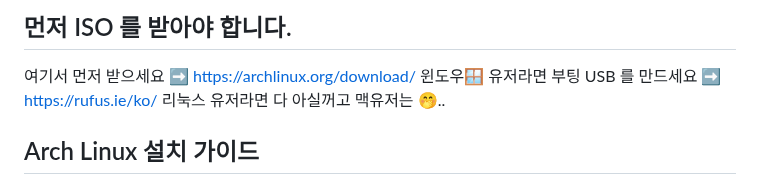
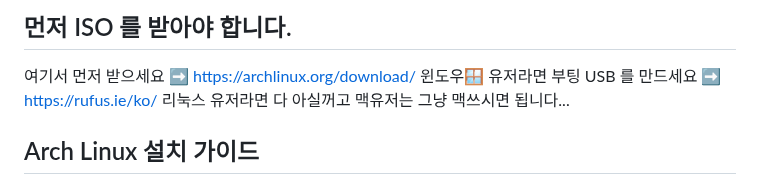
Before and after one commit to JaewooJoung/a, a Markdown page: README.md, the part around the change. Drawn GitHub-style.

```diff
--- a/README.md
+++ b/README.md
@@ -3,7 +3,7 @@
 ## 먼저 ISO 를 받아야 합니다.
 여기서 먼저 받으세요 ➡️  [https://archlinux.org/download/](https://archlinux.org/download/)
 윈도우🪟 유저라면 부팅 USB 를 만드세요 ➡️  [https://rufus.ie/ko/](https://rufus.ie/ko/)
-리눅스 유저라면 다 아실꺼고 맥유저는 🤭..
+리눅스 유저라면 다 아실꺼고 맥유저는 그냥 맥쓰시면 됩니다...
 
 ## Arch Linux 설치 가이드
 
```
